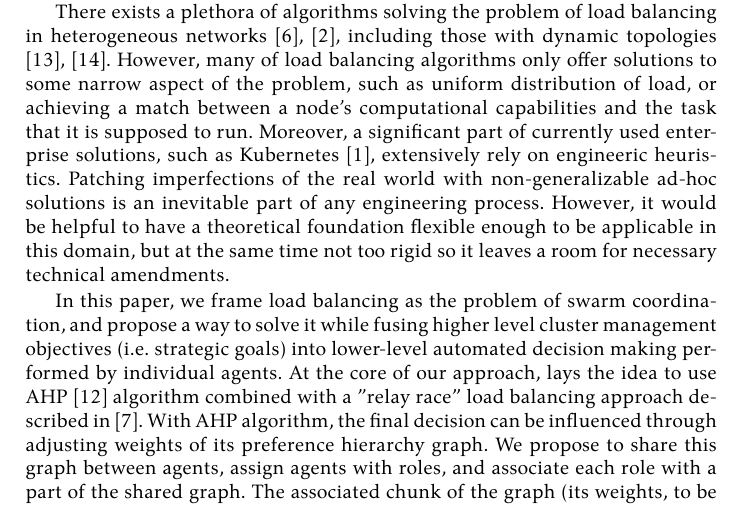
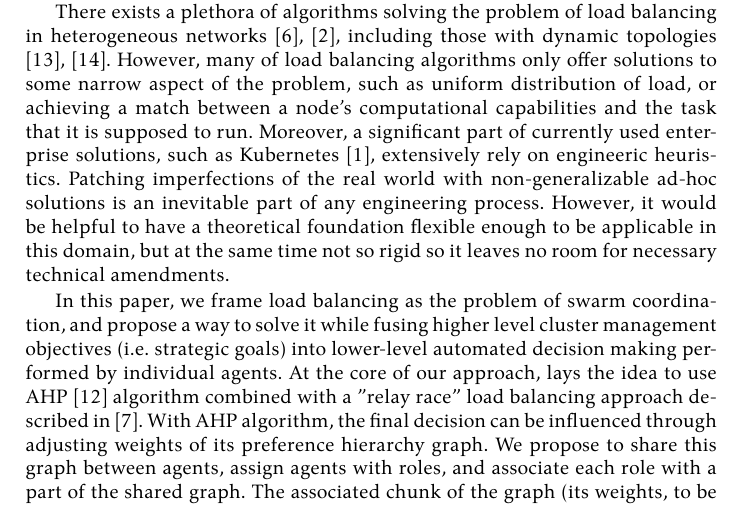
Before and after one commit to damurashov/Paper-load-balance-data-fusion-May-2022, a LaTeX paper (main.tex, which reads related/relatedDescr.tex): part of page 2 of 10, cut so that both start at the same text. Compiled offline with XeLaTeX.

Commit message:
[related:relatedDescr] Enh | Lang

```diff
--- a/related/relatedDescr.tex
+++ b/related/relatedDescr.tex
@@ -6,7 +6,7 @@ There exists a plethora of algorithms solving the problem of load balancing in h
 However, many of load balancing algorithms only offer solutions to some narrow aspect of the problem, such as uniform distribution of load, or achieving a match between a node's computational capabilities and the task that it is supposed to run.
 Moreover, a significant part of currently used enterprise solutions, such as Kubernetes \cite{kubernet17}, extensively rely on engineeric heuristics.
 Patching imperfections of the real world with non-generalizable ad-hoc solutions is an inevitable part of any engineering process.
-However, it would be helpful to have a theoretical foundation flexible enough to be applicable in this domain, but at the same time not too rigid so it leaves a room for necessary technical amendments.
+However, it would be helpful to have a theoretical foundation flexible enough to be applicable in this domain, but at the same time not so rigid so it leaves no room for necessary technical amendments.
 
 In this paper, we frame load balancing as the problem of swarm coordination, and propose a way to solve it while fusing higher level cluster management objectives (i.e. strategic goals) into lower-level automated decision making performed by individual agents.
 % TODO: ref. Gorodetsky
```
